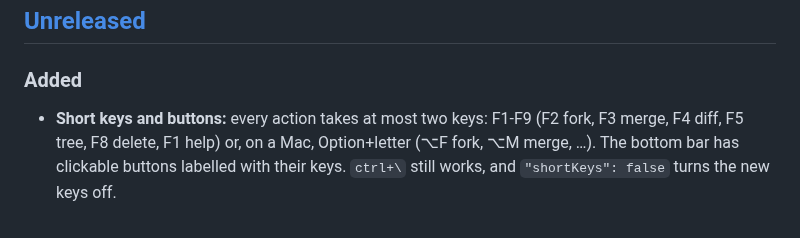
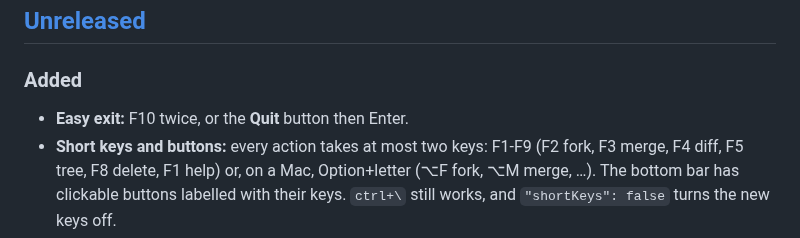
Before and after one commit to gowtham012/pitstop, a Markdown page: CHANGELOG.md, the part around the change. GitHub-like rendering.

```diff
--- a/CHANGELOG.md
+++ b/CHANGELOG.md
@@ -6,6 +6,7 @@ All notable changes to this project are listed here. The format follows [Keep a
 
 ### Added
 
+- **Easy exit:** F10 twice, or the **Quit** button then Enter.
 - **Short keys and buttons:** every action takes at most two keys: F1-F9 (F2 fork, F3 merge, F4 diff, F5 tree, F8 delete, F1 help) or, on a Mac, Option+letter (⌥F fork, ⌥M merge, …). The bottom bar has clickable buttons labelled with their keys. `ctrl+\` still works, and `"shortKeys": false` turns the new keys off.
 - **Automatic updates:** once a day pitstop installs the newest version in the background (a source install fast-forwards its clone and builds beside `dist/`, then swaps it in; an npm install runs `npm install -g`). It never touches a clone with local changes or commits. `pit upgrade` updates now, `pit upgrade --check` only checks, and `"autoUpgrade": false` turns it off.
 - **Framed panes:** each pane has a rounded frame with its name and state on top and its cost at the bottom; the focused pane is highlighted, and the bottom bar shows sessions as tabs.
```
Also changed, not shown: README.md (+2 -1 lines), docs/guide.md (+1 -1 lines), docs/assets/screenshot-delete.png, docs/assets/screenshot-fork.png, docs/assets/screenshot-forks.png, docs/assets/screenshot-keys.png, 5 other files.
